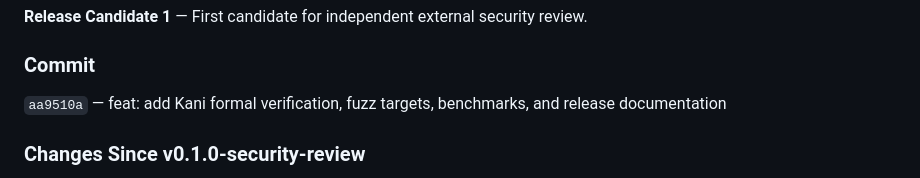
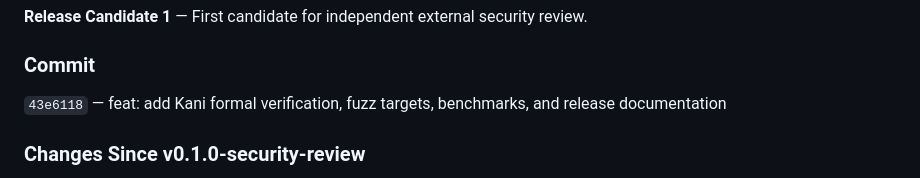
Before and after one commit to quantforge4817/OpenDexRustResource, a Markdown page: CHANGELOG.md, the part around the change. Rendered like a GitHub page.

```diff
--- a/CHANGELOG.md
+++ b/CHANGELOG.md
@@ -8,7 +8,7 @@ All notable changes to the OpenDex project will be documented in this file.
 **Release Candidate 1** — First candidate for independent external security review.
 
 ### Commit
-`aa9510a` — feat: add Kani formal verification, fuzz targets, benchmarks, and release documentation
+`43e6118` — feat: add Kani formal verification, fuzz targets, benchmarks, and release documentation
 
 ### Changes Since v0.1.0-security-review
 - Added Kani formal verification: 24 proof harnesses across 4 components (BondState, FiatTradeState, OrderBook, RateLimiter)
```
Also changed, not shown: RELEASE.md (+2 -2 lines).
